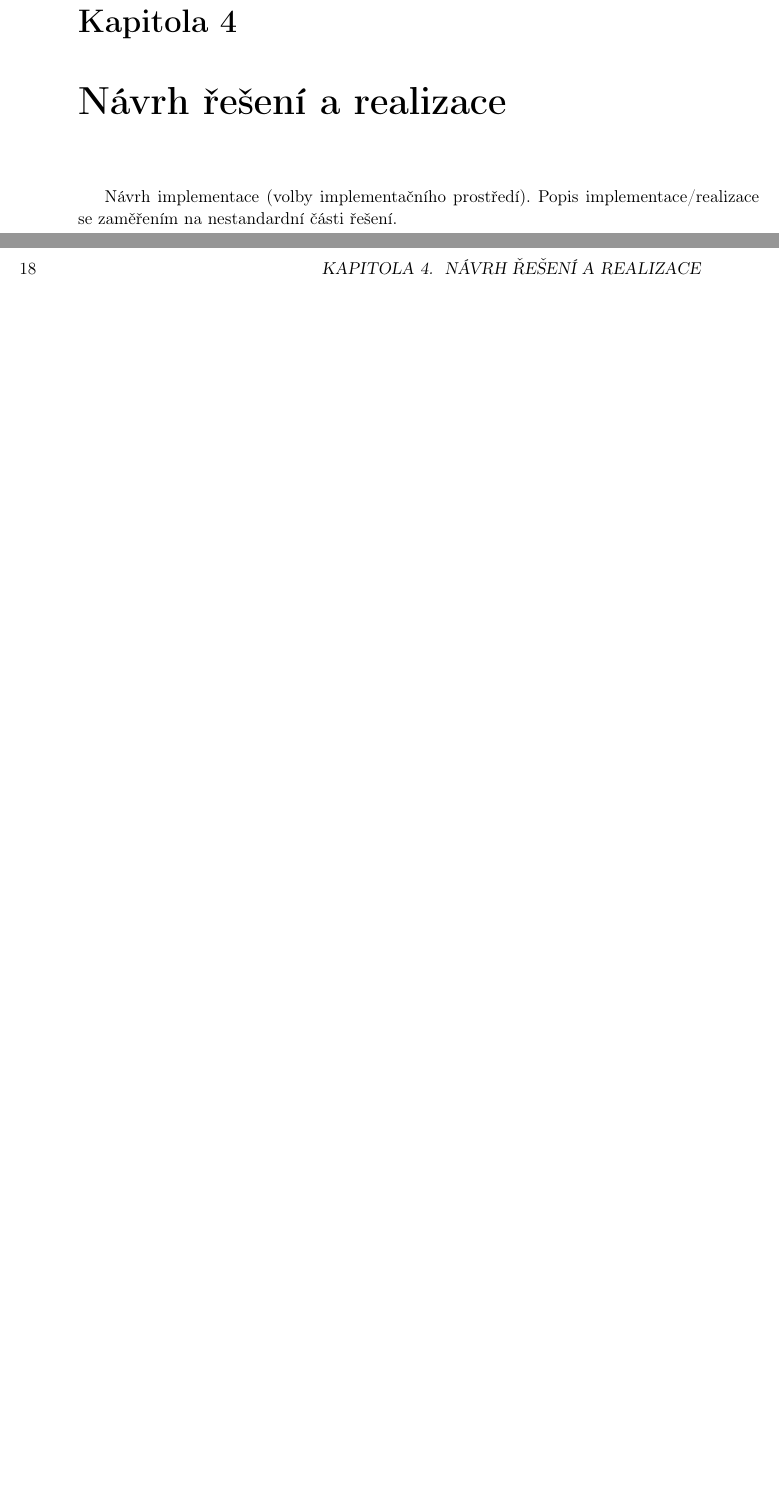
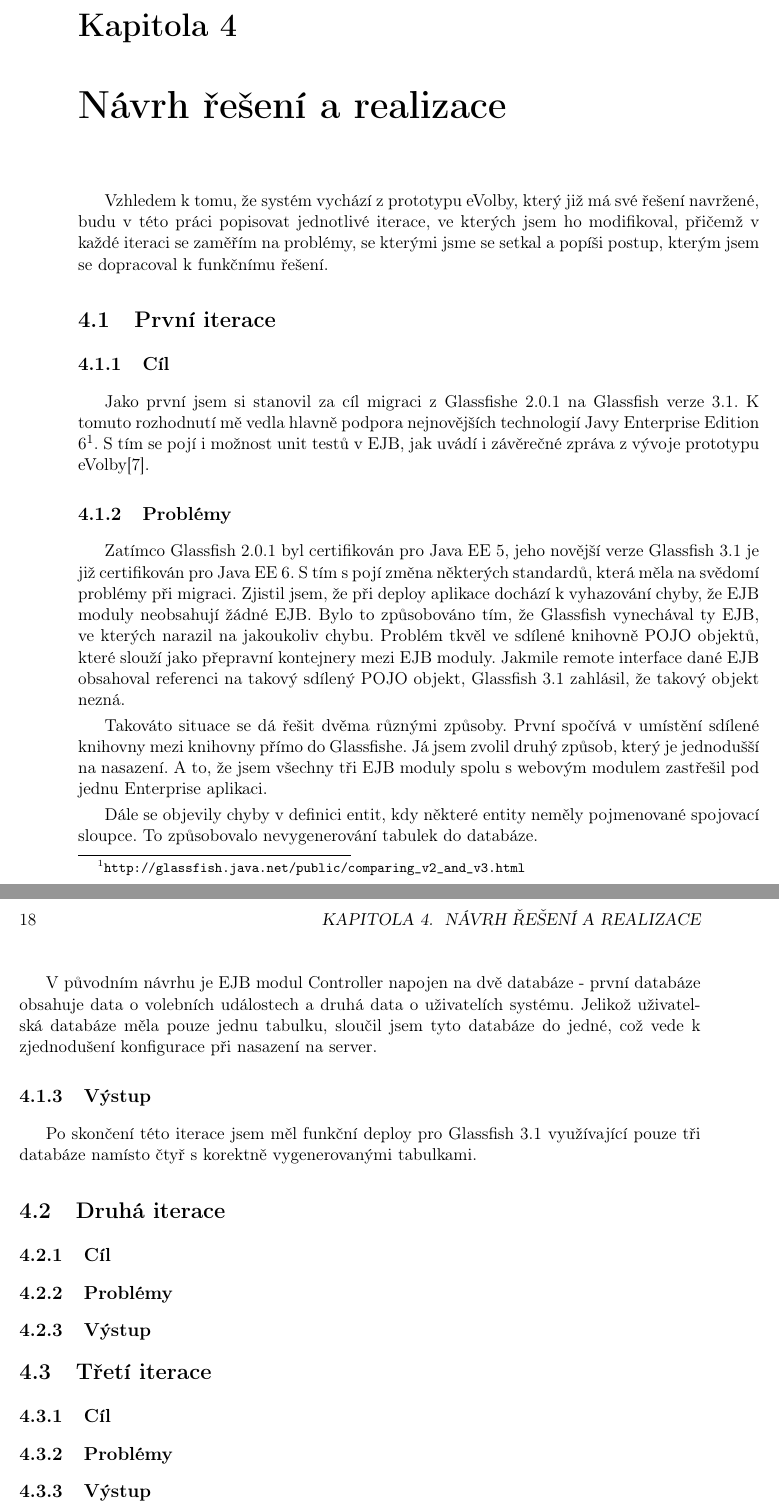
Before and after one commit to cerevka/eVoting, a LaTeX thesis (docs/evoting.tex): two parts of pages 33 and 34 of 47, joined at a grey line, cut so that both start at the same text, the shorter picture padded with empty space. Compiled offline with pdfLaTeX.

Commit message:
První iterace

```diff
--- a/docs/evoting.tex
+++ b/docs/evoting.tex
@@ -445,8 +445,45 @@ Pro vývoj jsem tedy zvolil SDK od společnosti Digital Persona a jejich sníma
 
 %*****************************************************************************
 \chapter{Návrh řešení a realizace}
-Návrh implementace (volby implementačního prostředí).
-Popis implementace/realizace se zaměřením na nestandardní části řešení.
+
+Vzhledem k tomu, že systém vychází z prototypu eVolby, který již má své řešení navržené, budu v této práci popisovat jednotlivé iterace, ve kterých jsem ho modifikoval, přičemž v každé iteraci se zaměřím na problémy, se kterými jsme se setkal a popíši postup, kterým jsem se dopracoval k funkčnímu řešení.
+
+\section{První iterace}
+
+\subsection{Cíl}
+
+Jako první jsem si stanovil za cíl migraci z Glassfishe 2.0.1 na Glassfish verze 3.1. K tomuto rozhodnutí mě vedla hlavně podpora nejnovějších technologií Javy Enterprise Edition 6\footnote{\url{http://glassfish.java.net/public/comparing_v2_and_v3.html}}. S tím se pojí i možnost unit testů v EJB, jak uvádí i závěrečné zpráva z vývoje prototypu eVolby\cite{www:prototyp}.
+
+\subsection{Problémy}
+
+Zatímco Glassfish 2.0.1 byl certifikován pro Java EE 5, jeho novější verze Glassfish 3.1 je již certifikován pro Java EE 6. S tím s pojí změna některých standardů, která měla na svědomí problémy při migraci. Zjistil jsem, že při deploy aplikace dochází k vyhazování chyby, že EJB moduly neobsahují žádné EJB. Bylo to způsobováno tím, že Glassfish vynechával ty EJB, ve kterých narazil na jakoukoliv chybu. Problém tkvěl ve sdílené knihovně POJO objektů, které slouží jako přepravní kontejnery mezi EJB moduly. Jakmile remote interface dané EJB obsahoval referenci na takový sdílený POJO objekt, Glassfish 3.1 zahlásil, že takový objekt nezná.
+
+Takováto situace se dá řešit dvěma různými způsoby. První spočívá v umístění sdílené knihovny mezi knihovny přímo do Glassfishe. Já jsem zvolil druhý způsob, který je jednodušší na nasazení. A to, že jsem všechny tři EJB moduly spolu s webovým modulem zastřešil pod jednu Enterprise aplikaci.
+
+Dále se objevily chyby v definici entit, kdy některé entity neměly pojmenované spojovací sloupce. To způsobovalo nevygenerování tabulek do databáze.
+
+V původním návrhu je EJB modul Controller napojen na dvě databáze - první databáze obsahuje data o volebních událostech a druhá data o uživatelích systému. Jelikož uživatelská databáze měla pouze jednu tabulku, sloučil jsem tyto databáze do jedné, což vede k zjednodušení konfigurace při nasazení na server.
+
+\subsection{Výstup}
+
+Po skončení této iterace jsem měl funkční deploy pro Glassfish 3.1 využívající pouze tři databáze namísto čtyř s korektně vygenerovanými tabulkami.
+
+
+\section{Druhá iterace}
+
+\subsection{Cíl}
+
+\subsection{Problémy}
+
+\subsection{Výstup}
+
+\section{Třetí iterace}
+
+\subsection{Cíl}
+
+\subsection{Problémy}
+
+\subsection{Výstup}
 
 
 %*****************************************************************************
```
Also changed, not shown: docs/evoting.pdf, docs/evoting.tex (1 more changed lines).
